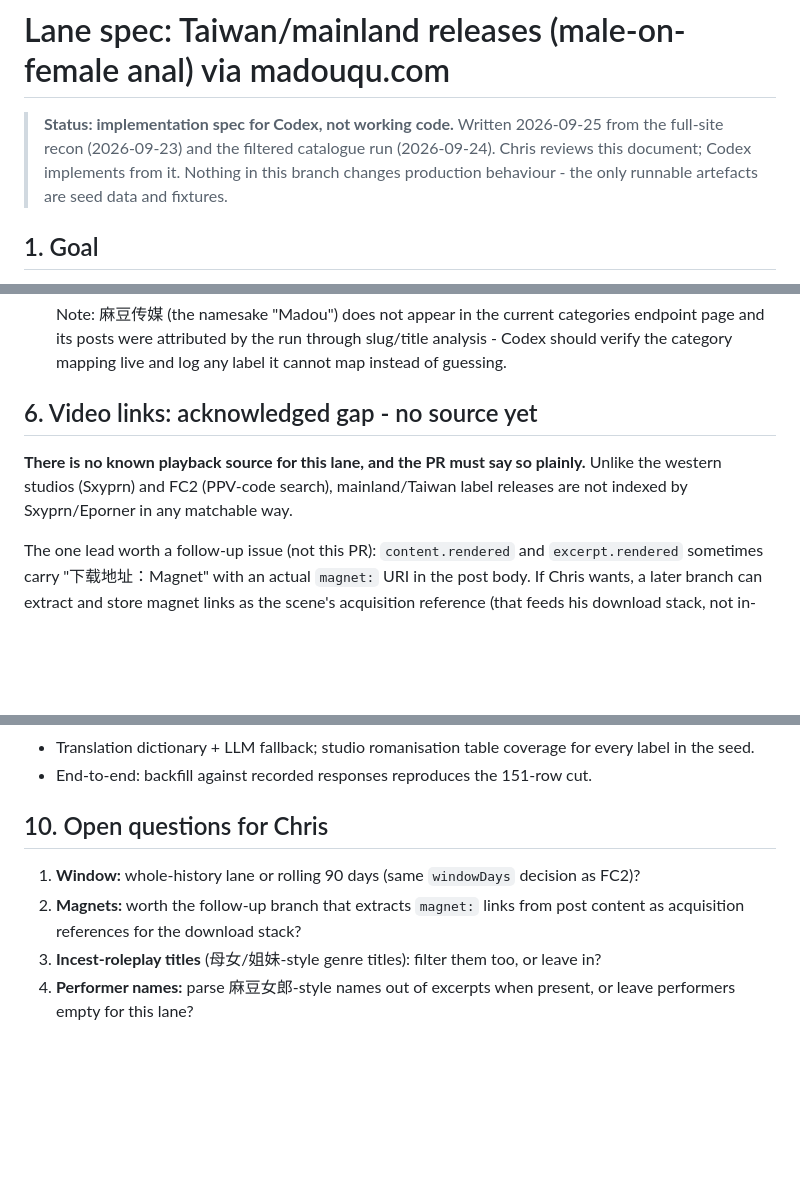
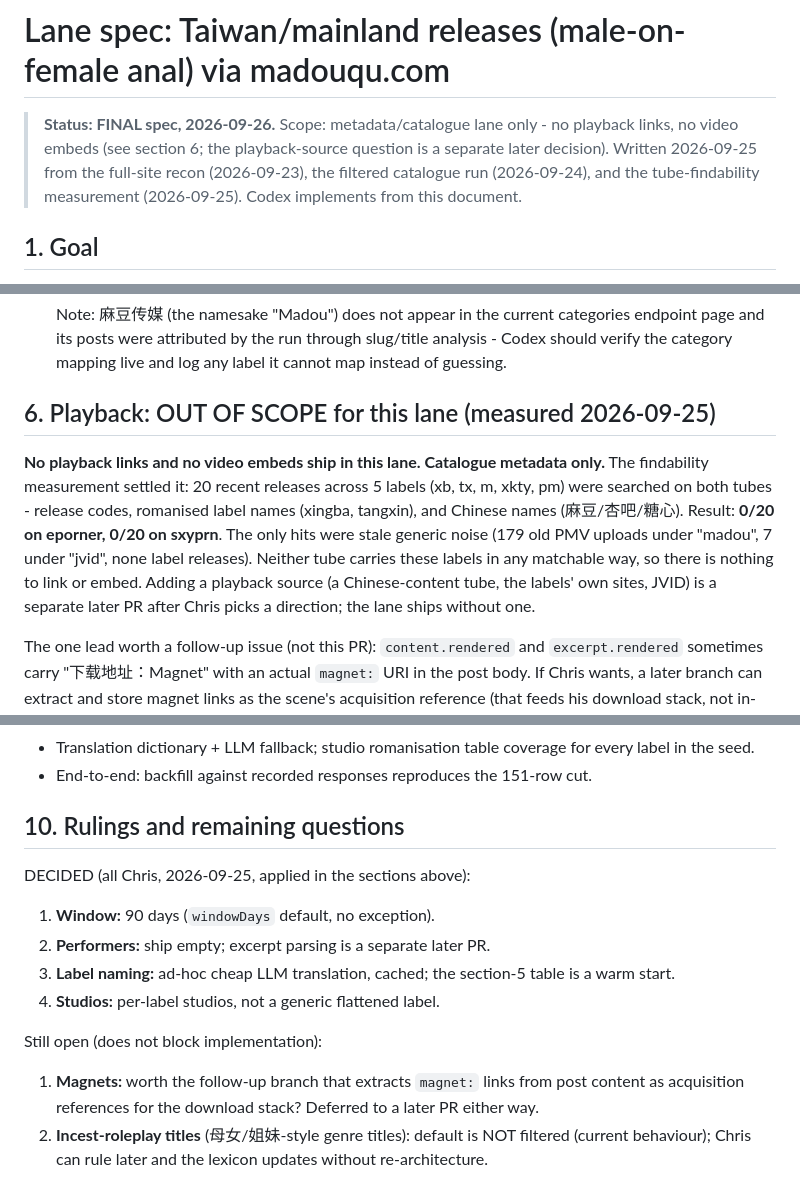
Before and after one commit to townsc01/liszt, a Markdown page: docs/specs/madouqu-mainland-taiwan-anal.md, 3 parts joined by grey strips. Drawn GitHub-style; blank space fills up the shorter version.

Commit message:
Finalise madouqu lane spec: metadata-only scope, playback out of scope
- Status FINAL: catalogue/metadata lane, no playback links or embeds
- Section 6 now carries the 2026-09-25 measurement (0/20 both tubes)
- Section 10: tonight's four rulings marked DECIDED; magnets + incest-roleplay
  remain open but non-blocking
Per Chris 2026-09-26: turn #33 into a spec with no video embed or link function yet.

```diff
--- a/docs/specs/madouqu-mainland-taiwan-anal.md
+++ b/docs/specs/madouqu-mainland-taiwan-anal.md
@@ -1,9 +1,10 @@
 # Lane spec: Taiwan/mainland releases (male-on-female anal) via madouqu.com
 
-> **Status: implementation spec for Codex, not working code.** Written 2026-09-25 from the
-> full-site recon (2026-09-23) and the filtered catalogue run (2026-09-24). Chris reviews this
-> document; Codex implements from it. Nothing in this branch changes production behaviour - the
-> only runnable artefacts are seed data and fixtures.
+> **Status: FINAL spec, 2026-09-26.** Scope: metadata/catalogue lane only - no playback
+> links, no video embeds (see section 6; the playback-source question is a separate later
+> decision). Written 2026-09-25 from the full-site recon (2026-09-23), the filtered catalogue
+> run (2026-09-24), and the tube-findability measurement (2026-09-25). Codex implements from
+> this document.
 
 ## 1. Goal
 
@@ -164,11 +165,16 @@ only the language and dictionaries differ.
   and its posts were attributed by the run through slug/title analysis - Codex should verify the
   category mapping live and log any label it cannot map instead of guessing.
 
-## 6. Video links: acknowledged gap - no source yet
+## 6. Playback: OUT OF SCOPE for this lane (measured 2026-09-25)
 
-**There is no known playback source for this lane, and the PR must say so plainly.** Unlike the
-western studios (Sxyprn) and FC2 (PPV-code search), mainland/Taiwan label releases are not
-indexed by Sxyprn/Eporner in any matchable way.
+**No playback links and no video embeds ship in this lane. Catalogue metadata only.** The
+findability measurement settled it: 20 recent releases across 5 labels (xb, tx, m, xkty, pm)
+were searched on both tubes - release codes, romanised label names (xingba, tangxin), and
+Chinese names (麻豆/杏吧/糖心). Result: **0/20 on eporner, 0/20 on sxyprn**. The only hits were
+stale generic noise (179 old PMV uploads under "madou", 7 under "jvid", none label releases).
+Neither tube carries these labels in any matchable way, so there is nothing to link or embed.
+Adding a playback source (a Chinese-content tube, the labels' own sites, JVID) is a separate
+later PR after Chris picks a direction; the lane ships without one.
 
 The one lead worth a follow-up issue (not this PR): `content.rendered` and `excerpt.rendered`
 sometimes carry "下载地址：Magnet" with an actual `magnet:` URI in the post body. If Chris wants,
@@ -222,11 +228,18 @@ Tests to write:
   the seed.
 - End-to-end: backfill against recorded responses reproduces the 151-row cut.
 
-## 10. Open questions for Chris
+## 10. Rulings and remaining questions
 
-1. **Window:** whole-history lane or rolling 90 days (same `windowDays` decision as FC2)?
-2. **Magnets:** worth the follow-up branch that extracts `magnet:` links from post content as
-   acquisition references for the download stack?
-3. **Incest-roleplay titles** (母女/姐妹-style genre titles): filter them too, or leave in?
-4. **Performer names:** parse 麻豆女郎-style names out of excerpts when present, or leave
-   performers empty for this lane?
+DECIDED (all Chris, 2026-09-25, applied in the sections above):
+
+1. **Window:** 90 days (`windowDays` default, no exception).
+2. **Performers:** ship empty; excerpt parsing is a separate later PR.
+3. **Label naming:** ad-hoc cheap LLM translation, cached; the section-5 table is a warm start.
+4. **Studios:** per-label studios, not a generic flattened label.
+
+Still open (does not block implementation):
+
+1. **Magnets:** worth the follow-up branch that extracts `magnet:` links from post content as
+   acquisition references for the download stack? Deferred to a later PR either way.
+2. **Incest-roleplay titles** (母女/姐妹-style genre titles): default is NOT filtered (current
+   behaviour); Chris can rule later and the lexicon updates without re-architecture.
```
